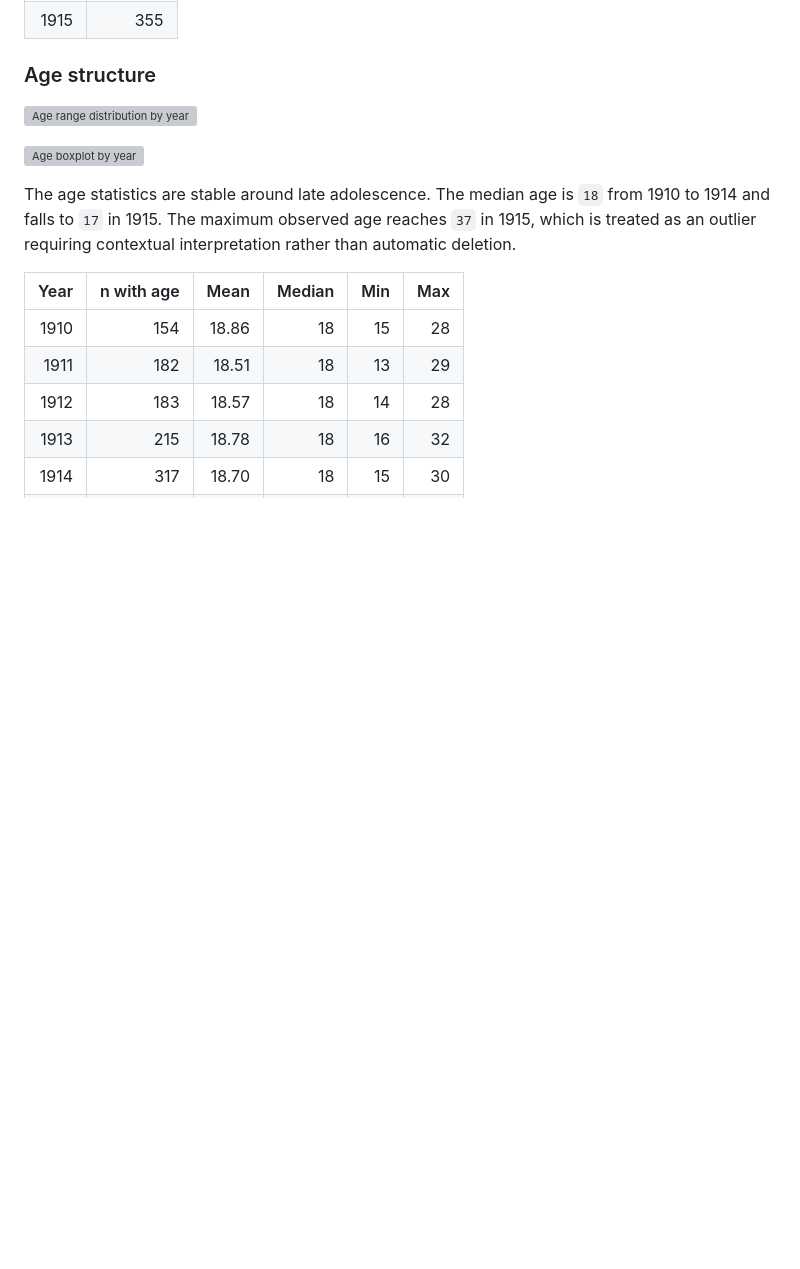
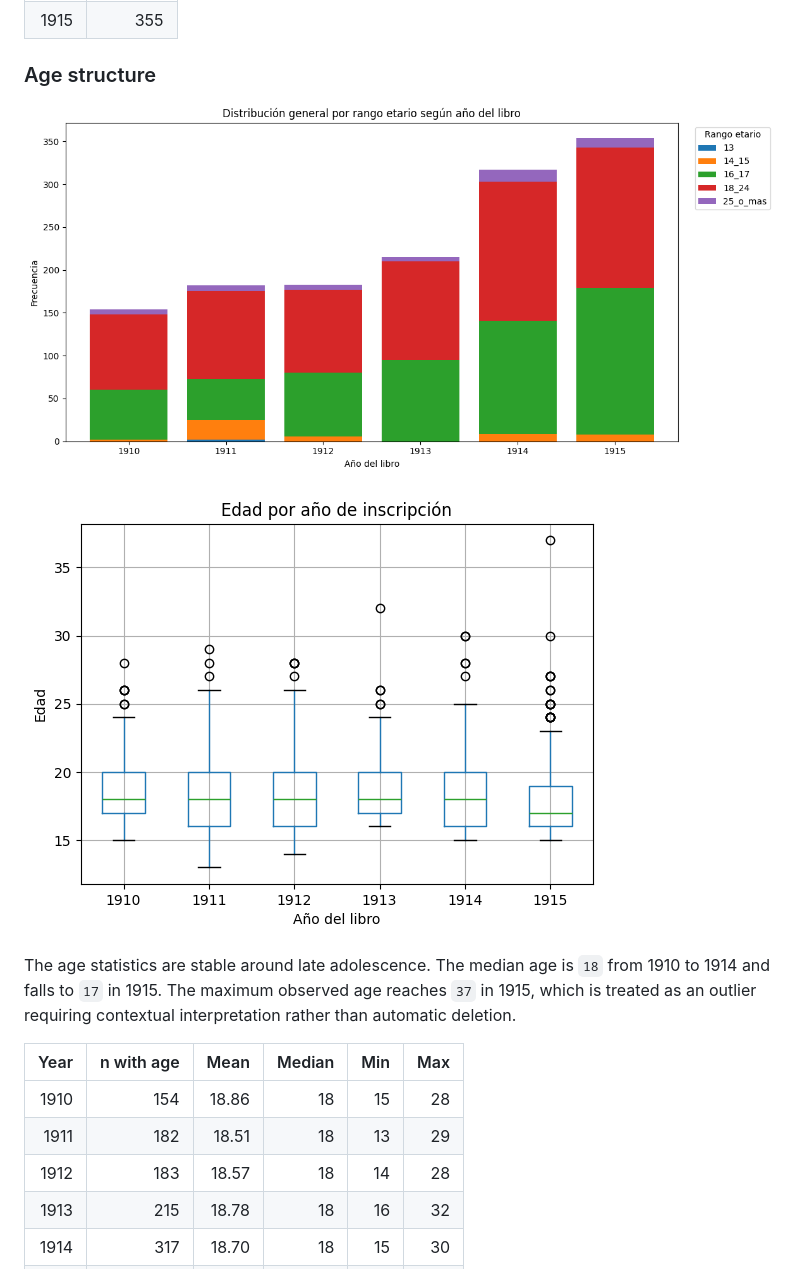
Before and after one commit to alexisfilosofia/school-enrollment-geospatial-analysis, a Markdown page: README.md, the part around one of its changes. Drawn GitHub-style; blank space fills up the shorter version; grey boxes are pictures that could not be loaded.

```diff
--- a/README.md
+++ b/README.md
@@ -73,9 +72,9 @@ Annual enrollment records increase from `155` in 1910 to `355` in 1915.
 
 ### Age structure
 
-![Age range distribution by year](assets/screenshots/02_age_range_distribution_by_year.svg)
+![Age range distribution by year](assets/screenshots/02_age_range_distribution_by_year.png)
 
-![Age boxplot by year](assets/screenshots/03_age_boxplot_by_year.svg)
+![Age boxplot by year](assets/screenshots/03_age_boxplot_by_year.png)
 
 The age statistics are stable around late adolescence. The median age is `18` from 1910 to 1914 and falls to `17` in 1915. The maximum observed age reaches `37` in 1915, which is treated as an outlier requiring contextual interpretation rather than automatic deletion.
 
```
Also changed, not shown: other parts of README.md (+21 -14 lines).
